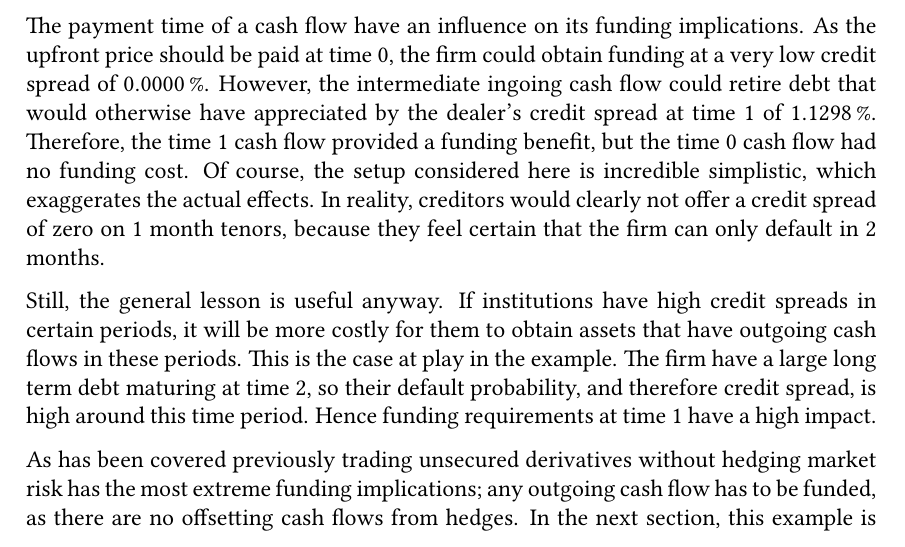
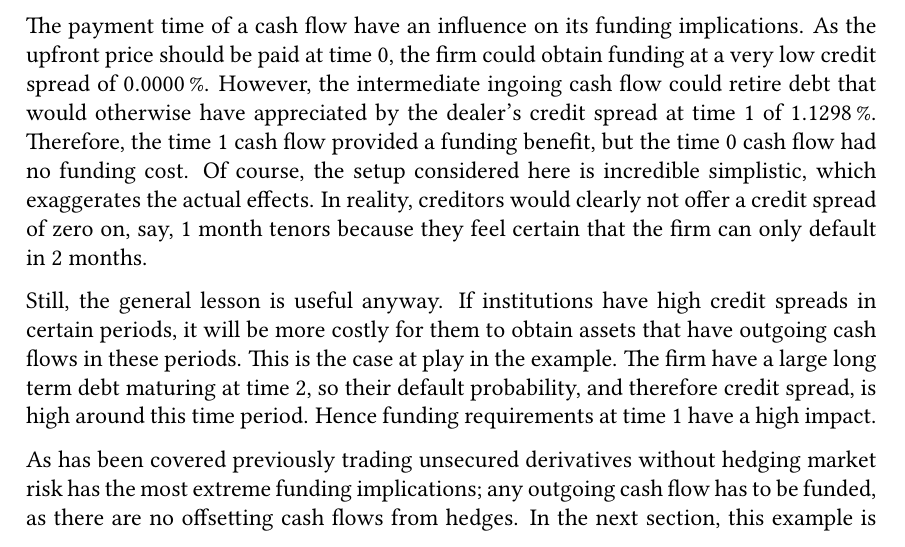
Before and after one commit to sebastianbaltser/master-thesis, a LaTeX thesis (thesis/main.tex, which reads thesis/content/body-matter/swap-contract/swap-examples.tex): part of page 74 of 77, cut so that both start at the same text. Compiled offline with pdfLaTeX.

Commit message:
Fix grammar

```diff
--- a/thesis/content/body-matter/swap-contract/swap-examples.tex
+++ b/thesis/content/body-matter/swap-contract/swap-examples.tex
@@ -385,8 +385,8 @@
             but the time 0 cash flow had no funding cost.
             Of course, the setup considered here is incredible simplistic,
             which exaggerates the actual effects.
-            In reality, creditors would clearly not offer a credit spread of zero on 1 month tenors,
-            because they feel certain that the firm can only default in 2 months.
+            In reality, creditors would clearly not offer a credit spread of zero on, say,
+            1 month tenors because they feel certain that the firm can only default in 2 months.
 
             Still, the general lesson is useful anyway.
             If institutions have high credit spreads in certain periods,
```
